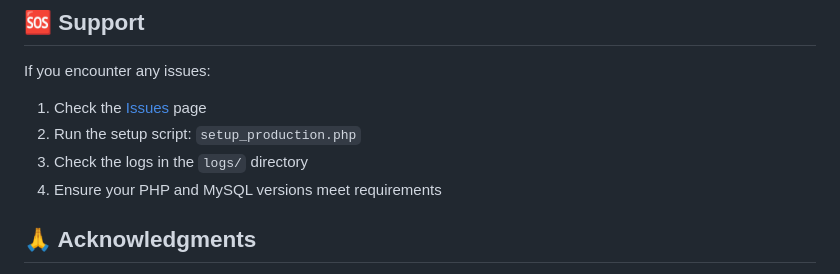
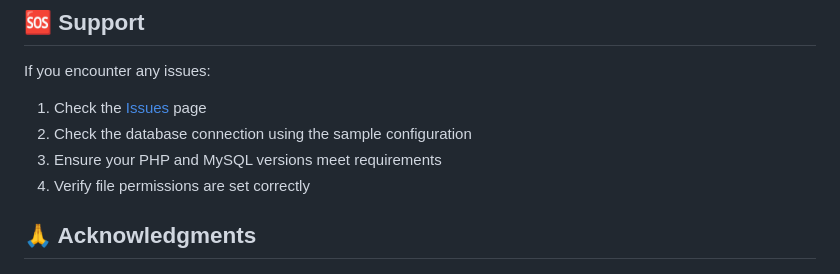
Before and after one commit to sujal511/Taskify, a Markdown page: README.md, the part around one of its changes. GitHub-like rendering.

```diff
--- a/README.md
+++ b/README.md
@@ -170,10 +177,10 @@ This project is open source and available under the [MIT License](LICENSE).
 ## 🆘 Support
 
 If you encounter any issues:
-1. Check the [Issues](https://github.com/yourusername/progress-tracker/issues) page
-2. Run the setup script: `setup_production.php`
-3. Check the logs in the `logs/` directory
-4. Ensure your PHP and MySQL versions meet requirements
+1. Check the [Issues](https://github.com/sujal511/Taskify/issues) page
+2. Check the database connection using the sample configuration
+3. Ensure your PHP and MySQL versions meet requirements
+4. Verify file permissions are set correctly
 
 ## 🙏 Acknowledgments
 
```
Also changed, not shown: other parts of README.md (+20 -13 lines).
